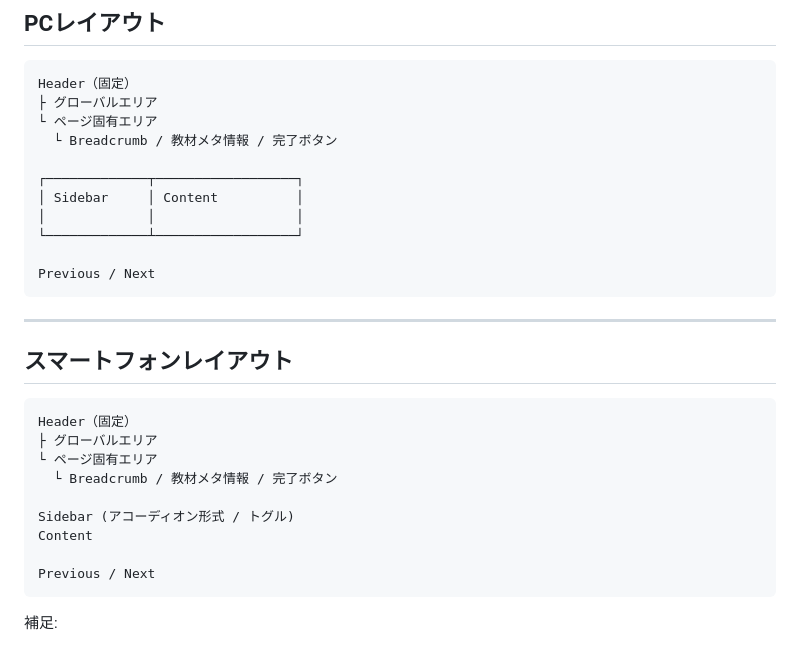
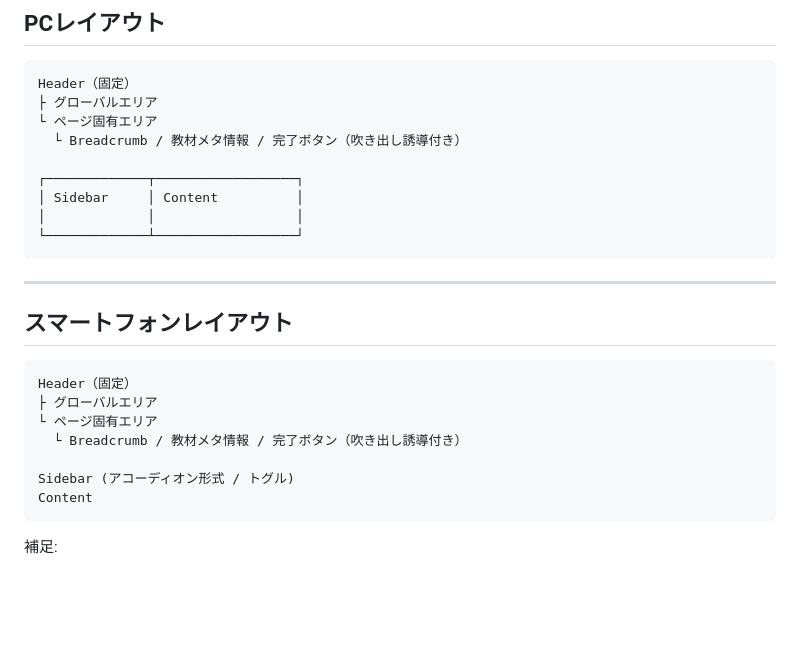
Before and after one commit to marks-dev/generative-ai-workbook, a Markdown page: docs/content-page-design.md, the part around one of its changes. GitHub-like rendering; blank space fills up the shorter version.

````diff
--- a/docs/content-page-design.md
+++ b/docs/content-page-design.md
@@ -26,14 +26,12 @@
 Header（固定）
 ├ グローバルエリア
 └ ページ固有エリア
-  └ Breadcrumb / 教材メタ情報 / 完了ボタン
+  └ Breadcrumb / 教材メタ情報 / 完了ボタン（吹き出し誘導付き）
 
 ┌─────────────┬──────────────────┐
 │ Sidebar     │ Content          │
 │             │                  │
 └─────────────┴──────────────────┘
-
-Previous / Next
 ```
 
 ---
@@ -44,12 +42,10 @@ Previous / Next
 Header（固定）
 ├ グローバルエリア
 └ ページ固有エリア
-  └ Breadcrumb / 教材メタ情報 / 完了ボタン
+  └ Breadcrumb / 教材メタ情報 / 完了ボタン（吹き出し誘導付き）
 
 Sidebar (アコーディオン形式 / トグル)
 Content
-
-Previous / Next
 ```
 
 補足:
````
Also changed, not shown: other parts of docs/content-page-design.md (+12 -32 lines), docs/ROADMAP.md (+3 -0 lines), docs/learning-progress-design.md (+3 -3 lines).
